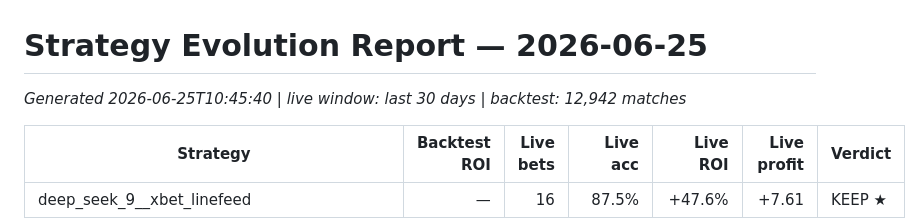
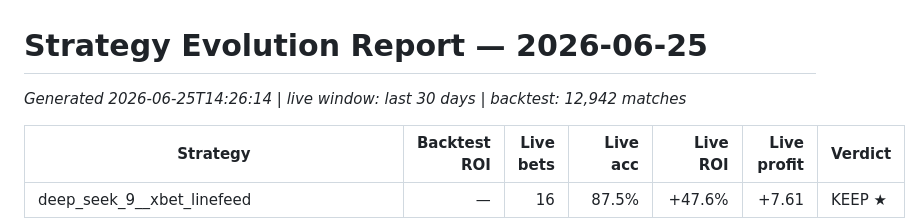
Before and after one commit to krt123456/strategy-dashboard-pro, a Markdown page: reports/strategy_evolution/evolution_2026-06-25.md, the part around the change. Rendered like a GitHub page.

Commit message:
📊 Daily agent 2026-06-25

```diff
--- a/reports/strategy_evolution/evolution_2026-06-25.md
+++ b/reports/strategy_evolution/evolution_2026-06-25.md
@@ -1,5 +1,5 @@
 # Strategy Evolution Report — 2026-06-25
-_Generated 2026-06-25T10:45:40 | live window: last 30 days | backtest: 12,942 matches_
+_Generated 2026-06-25T14:26:14 | live window: last 30 days | backtest: 12,942 matches_
 
 | Strategy | Backtest ROI | Live bets | Live acc | Live ROI | Live profit | Verdict |
 |----------|-------------:|----------:|---------:|---------:|------------:|---------|
```
